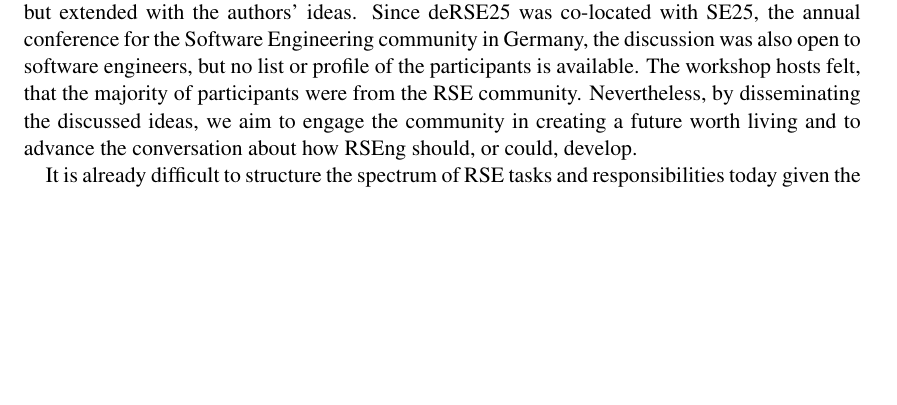
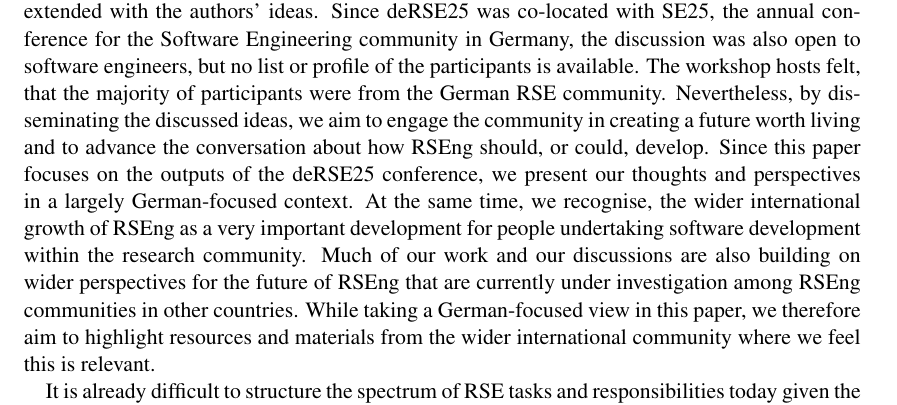
Before and after one commit to the-teachingRSE-project/end_of_RSEng, a LaTeX document (future_challenges_for_RSEng.tex): part of page 2 of 13, cut so that both start at the same text, the shorter picture padded with empty space. Compiled offline with pdfLaTeX.

Commit message:
Added some intro text to highlight the German context of the paper (#67)
* Added some intro text to highlight the German context of the paper.

* Update rebuttal notes.

* Add german to the workshop participants.

---------

Co-authored-by: Florian Goth <florian.goth@uni-wuerzburg.de>

```diff
--- a/future_challenges_for_RSEng.tex
+++ b/future_challenges_for_RSEng.tex
@@ -162,10 +163,17 @@ without claiming to represent the entire deRSE community.
 The material presented here is based on the output of the workshop participants, but extended with the authors' ideas.
 Since deRSE25 was co-located with SE25, the annual conference for the Software Engineering community in Germany, the discussion was also open to software engineers,
 but no list or profile of the participants is available.
-The workshop hosts felt, that the majority of participants were from the RSE community.
+The workshop hosts felt, that the majority of participants were from the German RSE community.
 Nevertheless, by disseminating the discussed ideas,
 we aim to engage the community in creating a future worth living
 and to advance the conversation about how RSEng should, or could, develop.
+Since this paper focuses on the outputs of the deRSE25 conference, we present our thoughts and perspectives in a largely German-focused context.
+At the same time, we recognise, the wider international growth of RSEng as a very important development
+for people undertaking software development within the research community.
+Much of our work and our discussions are also building on wider perspectives for the future of RSEng that are currently under
+investigation among RSEng communities in other countries.
+While taking a German-focused view in this paper, we therefore aim to highlight resources and materials from
+the wider international community where we feel this is relevant.
 
 It is already difficult to structure the spectrum of RSE tasks and responsibilities
 today given the spectrum of research software~\cite{Hasselbring2024}.
```
Also changed, not shown: correspondence/rebuttal-1.md (+2 -0 lines), future_challenges_for_RSEng.tex (5 more changed lines).
